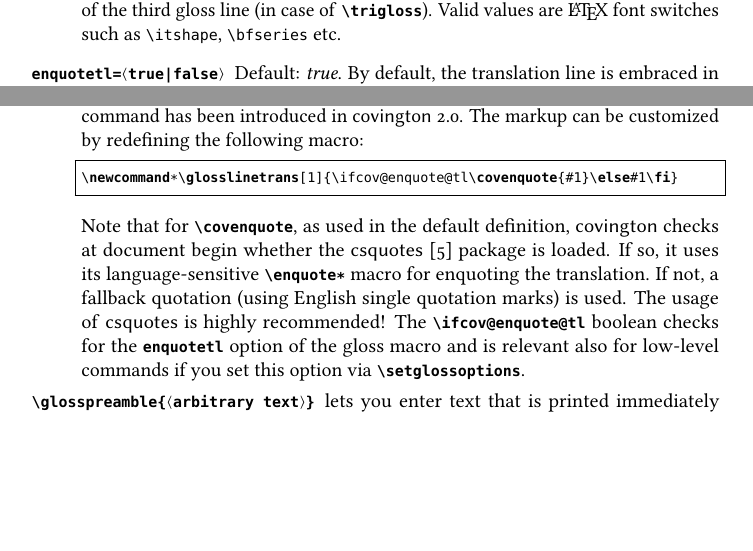
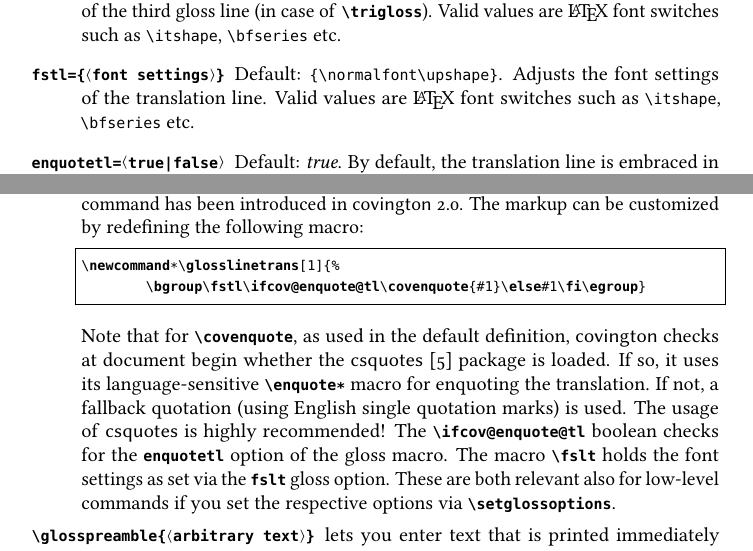
Before and after one commit to jspitz/covington, a LaTeX paper (covington.tex, which reads covington.sty): two parts of pages 14 and 16 of 29, joined at a grey line, cut so that both start at the same text, the shorter picture padded with empty space. Compiled offline with pdfLaTeX; the source files are stored in an older character set and shown here as Unicode.

Commit message:
New gloss option fstl

```diff
--- a/covington.sty
+++ b/covington.sty
@@ -512,6 +512,7 @@
 
 \def\cov@fsglpreamble@global{\cov@normalfont}
 \def\cov@fsglpostamble@global{\cov@normalfont}
+\def\cov@fstl@global{\cov@normalfont}
 
 % 2019-05-07: optional preceding gloss text (non-interlinearized)
 \def\fsglpreamble{\cov@fsglpreamble@global}
@@ -767,7 +768,8 @@
 
 % V. 2.0: enquotable translation line
 \newif\ifcov@enquote@tl\cov@enquote@tltrue
-\newcommand*\glosslinetrans[1]{\ifcov@enquote@tl\covenquote{#1}\else#1\fi}
+\def\fstl{\cov@fstl@global}
+\newcommand*\glosslinetrans[1]{\bgroup\fstl\ifcov@enquote@tl\covenquote{#1}\else#1\fi\egroup}
 \newcommand*\glot[1]{%
   \def\tempx{#1}%
   \ifx\tempx\empty\gln
@@ -805,7 +807,9 @@
     % 7. Gloss postamble font settings
     fspostamble.store = \cov@fsglpostamble@local,
     % 8. Enquote translation line
-    enquotetl.if = cov@enquote@tl
+    enquotetl.if = cov@enquote@tl,
+    % 9. translation line font settings
+    fstl.store = \cov@fstl@local
 }
 
 \DeclareKeys[gcovgloss]
@@ -827,8 +831,15 @@
     % 7. Gloss postamble font settings
     fspostamble.store = \cov@fsglpostamble@global,
     % 8. Enquote translation line
-    enquotetl.if = cov@enquote@tl@global
+    enquotetl.if = cov@enquote@tl@global,
+    % 9. translation line font settings
+    fstl.store = \cov@fstl@global
 }
+
+
+\let\cov@fsglpreamble@local\relax%
+\let\cov@fsglpostamble@local\relax%
+\let\cov@fstl@local\relax%
 
 %
 % General setting option
@@ -868,6 +879,9 @@
   \@ifundefined{cov@fsglpostamble@local}%
        {\let\fsglpostamble\cov@fsglpostamble@global}%
        {\let\fsglpostamble\cov@fsglpostamble@local}%
+  \@ifundefined{cov@fstl@local}%
+       {\let\fstl\cov@fstl@global}%
+       {\let\fstl\cov@fstl@local}%
   \xgll #2\xgle
         #3\xgle
   \ifcov@tlr
@@ -888,6 +902,7 @@
   \let\lglosslinethree\relax%
   \let\cov@fsglpreamble@local\relax%
   \let\cov@fsglpostamble@local\relax%
+  \let\cov@fstl@local\relax%
 }
 
 % 2. \trigloss[<opts>]{<line 1>}{<line 2>}{<line 3>}{<translation>}
@@ -924,6 +939,9 @@
   \@ifundefined{cov@fsglpostamble@local}%
        {\let\fsglpostamble\cov@fsglpostamble@global}%
        {\let\fsglpostamble\cov@fsglpostamble@local}%
+  \@ifundefined{cov@fstl@local}%
+       {\let\fstl\cov@fstl@global}%
+       {\let\fstl\cov@fstl@local}%
   \xglll #2\xgle
          #3\xgle
          #4\xgle
@@ -945,6 +963,7 @@
   \let\lglosslinethree\relax%
   \let\cov@fsglpreamble@local\relax%
   \let\cov@fsglpostamble@local\relax%
+  \let\cov@fstl@local\relax%
 }
 
 
--- a/covington.tex
+++ b/covington.tex
@@ -775,6 +775,9 @@ Note that:
 	\item[\joption{fsiii=\{\jparam{font settings}\}}] Default: \verb|{\normalfont\upshape}|.
 		 Adjusts the font settings of the third gloss line (in case of \jcsmacro{trigloss}).
 		 Valid values are \LaTeX\ font switches such as \jfcsmacro{itshape}, \jfcsmacro{bfseries} etc.
+	\item[\joption{fstl=\{\jparam{font settings}\}}] Default: \verb|{\normalfont\upshape}|.
+		 Adjusts the font settings of the translation line.
+		 Valid values are \LaTeX\ font switches such as \jfcsmacro{itshape}, \jfcsmacro{bfseries} etc.
 	\item[\joption{enquotetl=\jparam{true|false}}] Default: \emph{true}.
 	     By default, the translation line is embraced in single quotation marks. Set this option to
 	     \jparam{false} to omit this.
@@ -853,16 +856,18 @@ The following is a complete list of all low-level glossing commands:
 	     (by default: enquotes) the translation line. Also, it does not add an empty line if the
 	     translation is empty. This command has been introduced in \cvt\ 2.0.
 	     The markup can be customized by redefining the following macro:
-\begin{lstlisting}[moretexcs={glosslinetrans,covenquote}]
-\newcommand*\glosslinetrans[1]{\ifcov@enquote@tl\covenquote{#1}\else#1\fi}
+\begin{lstlisting}[moretexcs={glosslinetrans,covenquote,fstl,ifcov@enquote@tl}]
+\newcommand*\glosslinetrans[1]{%
+	\bgroup\fstl\ifcov@enquote@tl\covenquote{#1}\else#1\fi\egroup}
 \end{lstlisting}
 	     Note that for \jcsmacro{covenquote}, as used in the default definition, \cvt\ checks at
 	     document begin whether the \textsf{csquotes} \cite{csquotes} package is loaded. If so,
 	     it uses its language-sensitive \jcsmacro{enquote*} macro for enquoting the translation.
 	     If not, a fallback quotation (using English single quotation marks) is used. The usage of
 	     \textsf{csquotes} is highly recommended! The \jcsmacro{ifcov@enquote@tl} boolean checks
-	     for the \joption{enquotetl} option of the gloss macro and is relevant also for low-level commands
-	     if you set this option via \jcsmacro{setglossoptions}.
+	     for the \joption{enquotetl} option of the gloss macro. The macro \jcsmacro{fslt} holds the font
+	     settings as set via the \joption{fslt} gloss option. These are both relevant also for low-level
+	     commands if you set the respective options via \jcsmacro{setglossoptions}.
 	\item[\jcsmacro{glosspreamble\{\jparam{arbitrary text}\}}] lets you enter text that is printed immediately
 	     before the interlinearized gloss (on a line of its own). This might be useful, for instance,
 	     to give context information, to specify the language or the source in case of cited glosses.
```
Also changed, not shown: covington.pdf, covington.tex (4 more changed lines), 1 other file.
